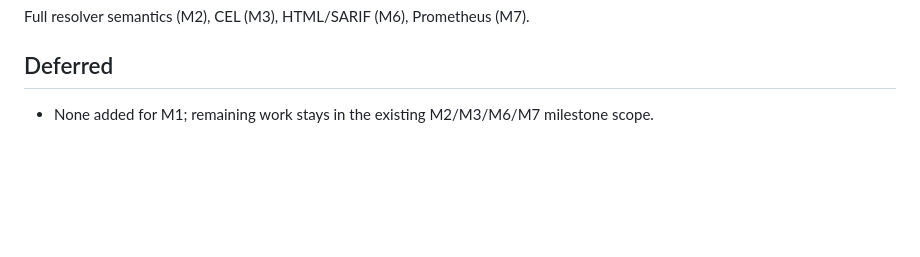
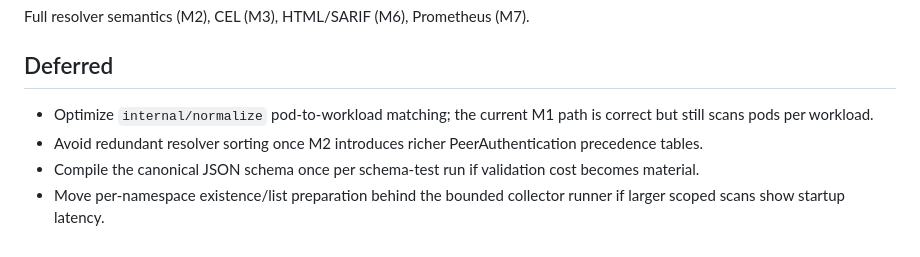
Before and after one commit to openmeshguard/openmeshguard, a Markdown page: plan/M1-walking-skeleton.md, the part around the change. GitHub-like rendering; blank space fills up the shorter version.

Commit message:
Record M1 deferred cleanups

```diff
--- a/plan/M1-walking-skeleton.md
+++ b/plan/M1-walking-skeleton.md
@@ -133,4 +133,7 @@ kind delete cluster --name openmeshguard-m1
 Full resolver semantics (M2), CEL (M3), HTML/SARIF (M6), Prometheus (M7).
 
 ## Deferred
-- None added for M1; remaining work stays in the existing M2/M3/M6/M7 milestone scope.
+- Optimize `internal/normalize` pod-to-workload matching; the current M1 path is correct but still scans pods per workload.
+- Avoid redundant resolver sorting once M2 introduces richer PeerAuthentication precedence tables.
+- Compile the canonical JSON schema once per schema-test run if validation cost becomes material.
+- Move per-namespace existence/list preparation behind the bounded collector runner if larger scoped scans show startup latency.
```
